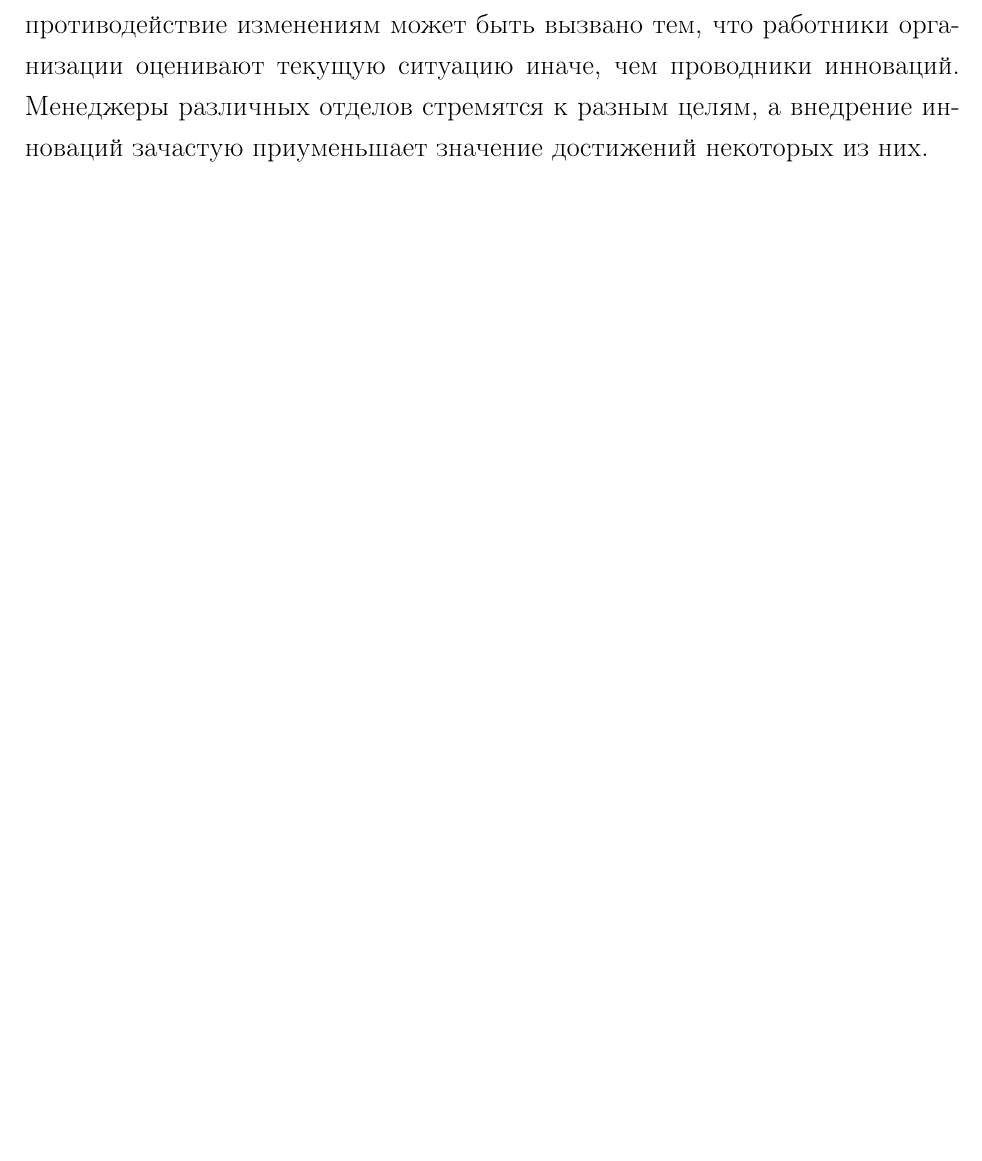
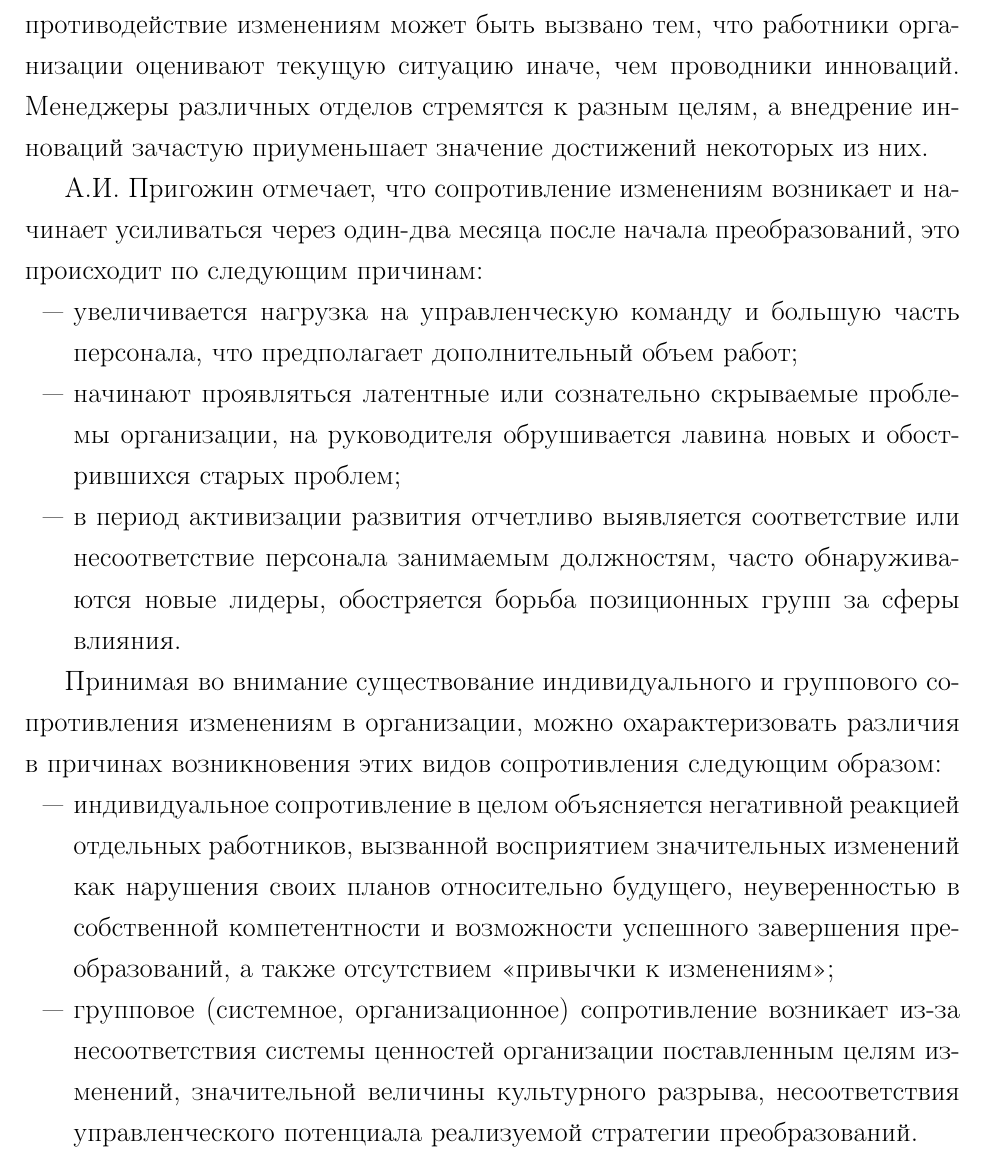
Before and after one commit to kuznetsov2/predprinimatelstvo, a LaTeX document (Main.tex, which reads 3glava.tex): part of page 14 of 14, cut so that both start at the same text, the shorter picture padded with empty space. Compiled offline with pdfLaTeX.

Commit message:
txs auto checkin

```diff
--- a/3glava.tex
+++ b/3glava.tex
@@ -53,3 +53,16 @@
 Групповое сопротивление возникает из-за того, что предприятие является политической системой, в которой существуют группы с различными «политическими» интересами. Реакция этих групп может зависеть от того, как, по их мнению, проводимые изменения повлияют на баланс сил.
 
 Б.З. Мильнер подчеркивает, что кроме страха личных утрат, отсутствия понимания и доверия, неопределенности вследствие недостатка информации, противодействие изменениям может быть вызвано тем, что работники организации оценивают текущую ситуацию иначе, чем проводники инноваций. Менеджеры различных отделов стремятся к разным целям, а внедрение инноваций зачастую приуменьшает значение достижений некоторых из них.
+
+А.И. Пригожин отмечает, что сопротивление изменениям возникает и начинает усиливаться через один-два месяца после начала преобразований, это происходит по следующим причинам:
+\begin{itemize}
+	\item увеличивается нагрузка на управленческую команду и большую часть персонала, что предполагает дополнительный объем работ;
+\item начинают проявляться латентные или сознательно скрываемые проблемы организации, на руководителя обрушивается лавина новых и обострившихся старых проблем;
+\item в период активизации развития отчетливо выявляется соответствие или несоответствие персонала занимаемым должностям, часто обнаруживаются новые лидеры, обостряется борьба позиционных групп за сферы влияния.
+\end{itemize}
+
+Принимая во внимание существование индивидуального и группового сопротивления изменениям в организации, можно охарактеризовать различия в причинах возникновения этих видов сопротивления следующим образом:
+\begin{itemize}
+	\item индивидуальное сопротивление в целом объясняется негативной реакцией отдельных работников, вызванной восприятием значительных изменений как нарушения своих планов относительно будущего, неуверенностью в собственной компетентности и возможности успешного завершения преобразований, а также отсутствием «привычки к изменениям»;
+\item групповое (системное, организационное) сопротивление возникает из-за несоответствия системы ценностей организации поставленным целям изменений, значительной величины культурного разрыва, несоответствия управленческого потенциала реализуемой стратегии преобразований.
+\end{itemize}
```
